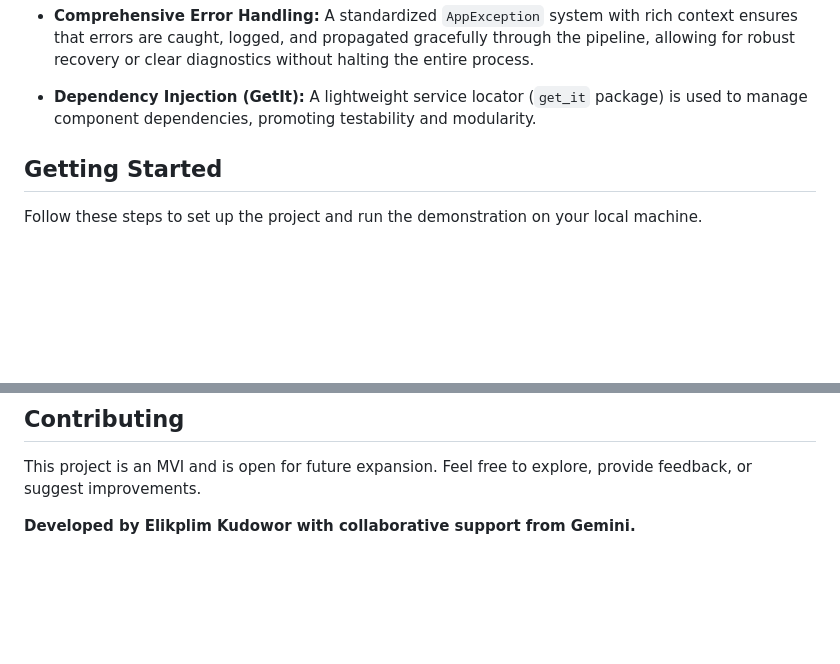
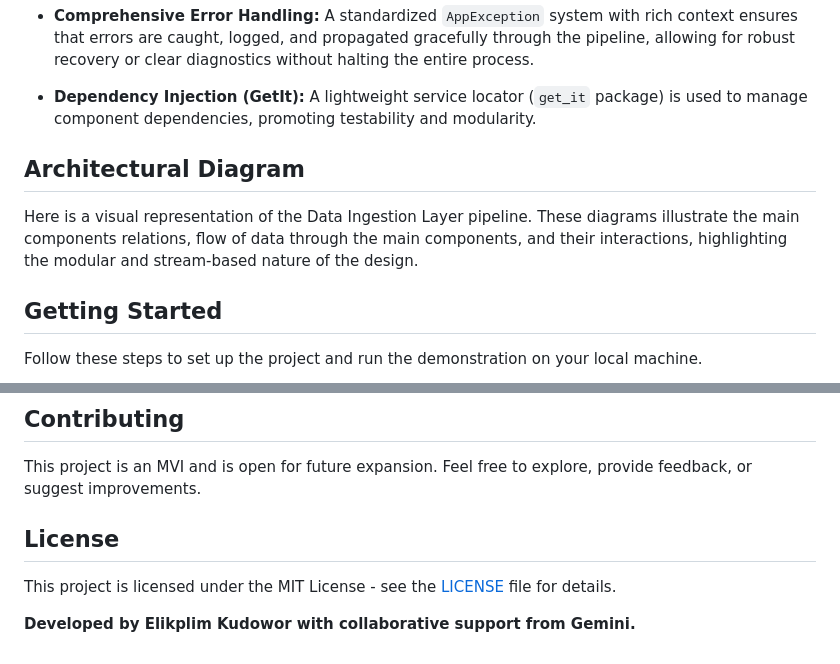
Before and after one commit to Hou-dini/cosmos-media-mvi, a Markdown page: README.md, 2 parts joined by grey strips. Rendered like a GitHub page; blank space fills up the shorter version.

```diff
--- a/README.md
+++ b/README.md
@@ -31,6 +31,10 @@ The DIL is built with a strong emphasis on **Clean Architecture** and **Domain-D
 * **Comprehensive Error Handling:** A standardized `AppException` system with rich context ensures that errors are caught, logged, and propagated gracefully through the pipeline, allowing for robust recovery or clear diagnostics without halting the entire process.
 
 * **Dependency Injection (GetIt):** A lightweight service locator (`get_it` package) is used to manage component dependencies, promoting testability and modularity.
+
+## Architectural Diagram
+
+Here is a visual representation of the Data Ingestion Layer pipeline. These diagrams illustrate the main components relations, flow of data through the main components, and their interactions, highlighting the modular and stream-based nature of the design.
 
 ## Getting Started
 
@@ -145,4 +147,8 @@ After testing the error path, **remember to revert the change** in `lib/src/data
 
 This project is an MVI and is open for future expansion. Feel free to explore, provide feedback, or suggest improvements.
 
+## License
+
+This project is licensed under the MIT License - see the [LICENSE](LICENSE) file for details.
+
 **Developed by Elikplim Kudowor with collaborative support from Gemini.**
```
Also changed, not shown: other parts of README.md (+0 -2 lines).
